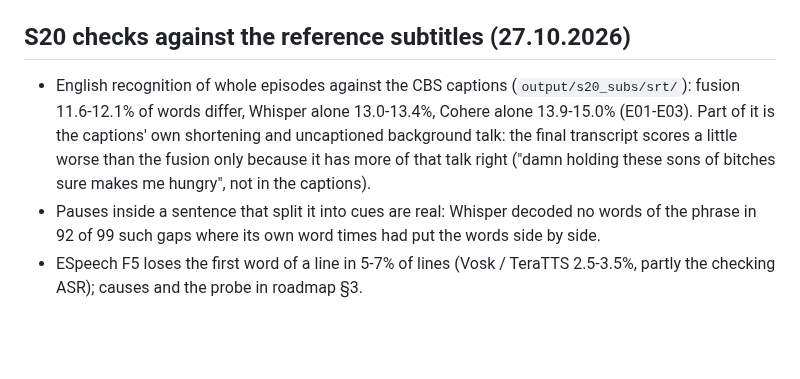
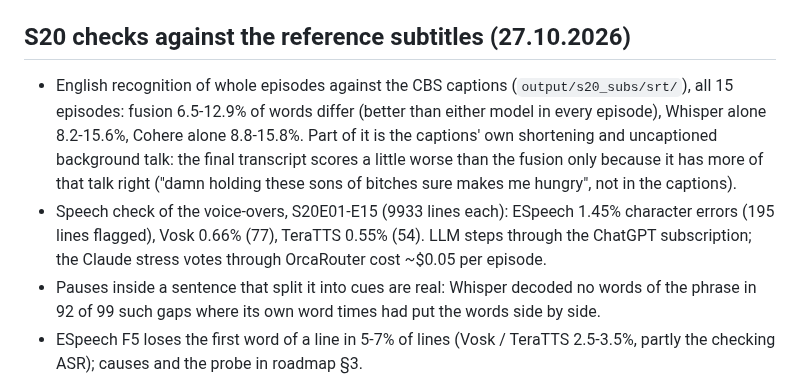
Before and after one commit to AngryBearr/subs_voiceover_vosk_tts, a Markdown page: docs/experiments.md, the part around the change. Drawn GitHub-style; blank space fills up the shorter version.

Commit message:
docs: S20 season results (recognition vs CBS captions, speech checks)
Co-Authored-By: Claude Opus 5.5 <noreply@anthropic.com>

```diff
--- a/docs/experiments.md
+++ b/docs/experiments.md
@@ -26,11 +26,15 @@ LLM cache and the TTS cache sets in use.
 
 ## S20 checks against the reference subtitles (27.10.2026)
 
-- English recognition of whole episodes against the CBS captions (`output/s20_subs/srt/`):
-  fusion 11.6-12.1% of words differ, Whisper alone 13.0-13.4%, Cohere alone 13.9-15.0%
-  (E01-E03). Part of it is the captions' own shortening and uncaptioned background talk: the
-  final transcript scores a little worse than the fusion only because it has more of that talk
-  right ("damn holding these sons of bitches sure makes me hungry", not in the captions).
+- English recognition of whole episodes against the CBS captions (`output/s20_subs/srt/`), all
+  15 episodes: fusion 6.5-12.9% of words differ (better than either model in every episode),
+  Whisper alone 8.2-15.6%, Cohere alone 8.8-15.8%. Part of it is the captions' own shortening
+  and uncaptioned background talk: the final transcript scores a little worse than the fusion
+  only because it has more of that talk right ("damn holding these sons of bitches sure makes me
+  hungry", not in the captions).
+- Speech check of the voice-overs, S20E01-E15 (9933 lines each): ESpeech 1.45% character errors
+  (195 lines flagged), Vosk 0.66% (77), TeraTTS 0.55% (54). LLM steps through the ChatGPT
+  subscription; the Claude stress votes through OrcaRouter cost ~$0.05 per episode.
 - Pauses inside a sentence that split it into cues are real: Whisper decoded no words of the
   phrase in 92 of 99 such gaps where its own word times had put the words side by side.
 - ESpeech F5 loses the first word of a line in 5-7% of lines (Vosk / TeraTTS 2.5-3.5%, partly the
```
